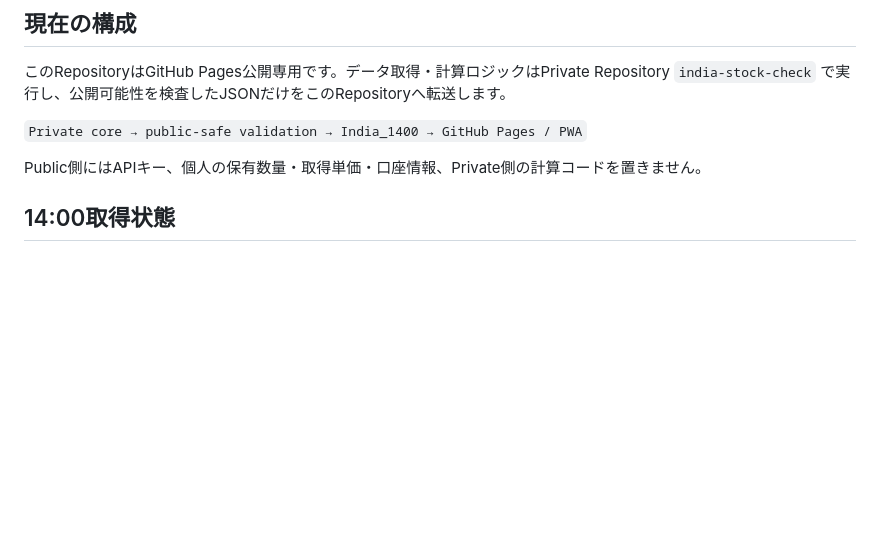
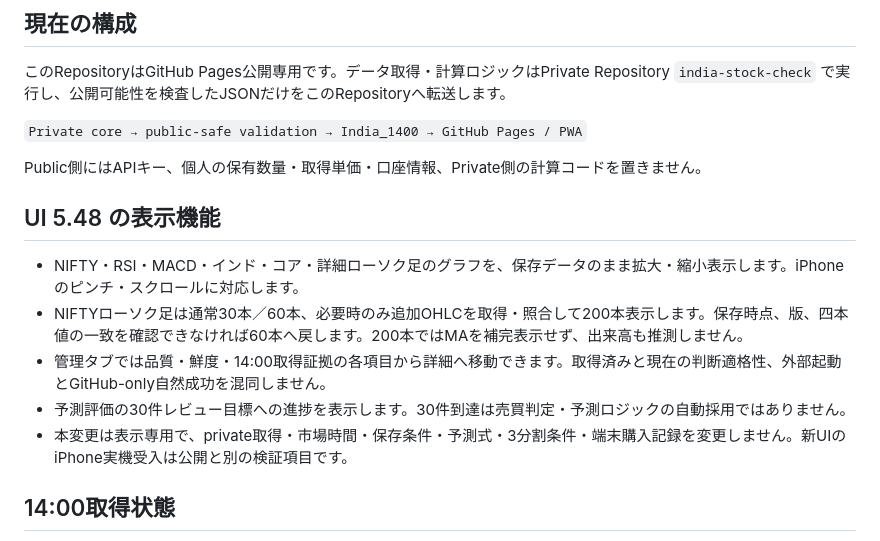
Before and after one commit to nakayama2536-happy/India_1400, a Markdown page: README.md, the part around one of its changes. GitHub-like rendering; blank space fills up the shorter version.

Commit message:
Synchronize India UI 5.48 versions, own cache, and chart documentation

```diff
--- a/README.md
+++ b/README.md
@@ -11,6 +11,14 @@ iPhoneで14:00頃に開き、NIFTY 50、インド・コア、USD/INR、USD/JPY
 `Private core → public-safe validation → India_1400 → GitHub Pages / PWA`
 
 Public側にはAPIキー、個人の保有数量・取得単価・口座情報、Private側の計算コードを置きません。
+
+## UI 5.48 の表示機能
+
+- NIFTY・RSI・MACD・インド・コア・詳細ローソク足のグラフを、保存データのまま拡大・縮小表示します。iPhoneのピンチ・スクロールに対応します。
+- NIFTYローソク足は通常30本／60本、必要時のみ追加OHLCを取得・照合して200本表示します。保存時点、版、四本値の一致を確認できなければ60本へ戻します。200本ではMAを補完表示せず、出来高も推測しません。
+- 管理タブでは品質・鮮度・14:00取得証拠の各項目から詳細へ移動できます。取得済みと現在の判断適格性、外部起動とGitHub-only自然成功を混同しません。
+- 予測評価の30件レビュー目標への進捗を表示します。30件到達は売買判定・予測ロジックの自動採用ではありません。
+- 本変更は表示専用で、private取得・市場時間・保存条件・予測式・3分割条件・端末購入記録を変更しません。新UIのiPhone実機受入は公開と別の検証項目です。
 
 ## 14:00取得状態
 
```
Also changed, not shown: other parts of README.md (+1 -1 lines).
